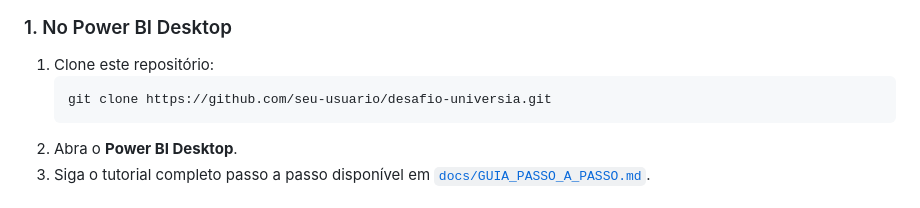
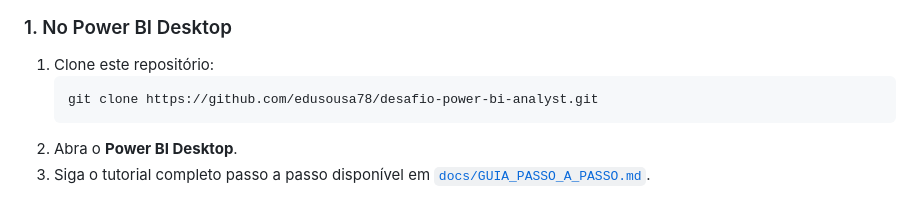
Before and after one commit to edusousa78/desafio-universia, a Markdown page: README.md, the part around the change. Drawn GitHub-style.

Commit message:
docs: update clone repository URL to edusousa78/desafio-power-bi-analyst

````diff
--- a/README.md
+++ b/README.md
@@ -160,7 +160,7 @@ desafio-universia/
 ### 1. No Power BI Desktop
 1. Clone este repositório:
    ```bash
-   git clone https://github.com/seu-usuario/desafio-universia.git
+   git clone https://github.com/edusousa78/desafio-power-bi-analyst.git
    ```
 2. Abra o **Power BI Desktop**.
 3. Siga o tutorial completo passo a passo disponível em [`docs/GUIA_PASSO_A_PASSO.md`](file:///f:/Desktop/ESTUDOS-DIVERSOS/desafio-universia/docs/GUIA_PASSO_A_PASSO.md).
````
